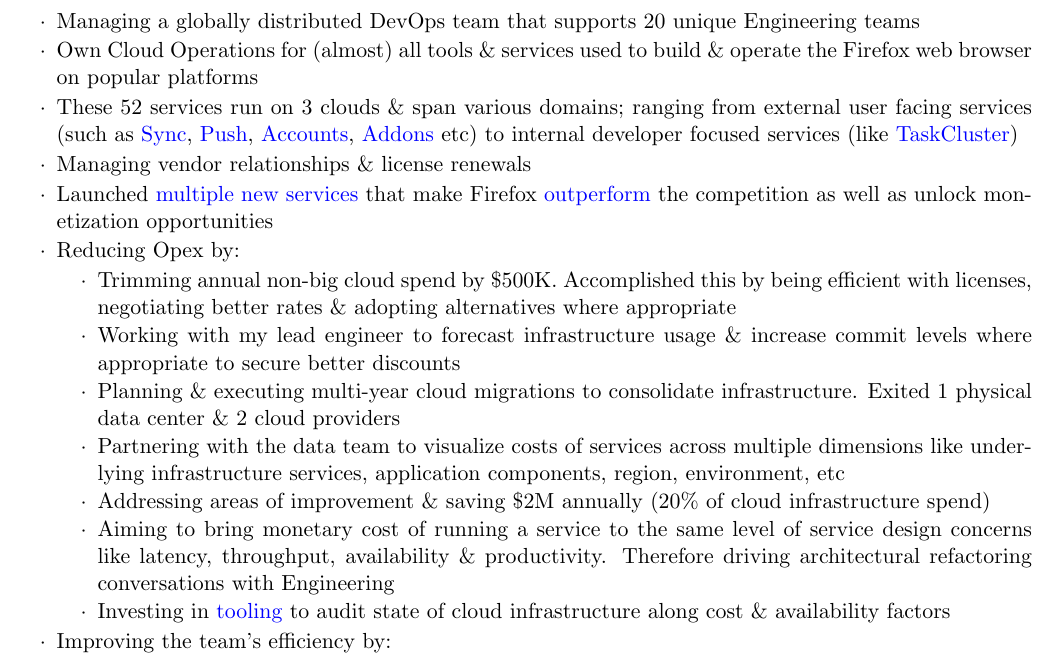
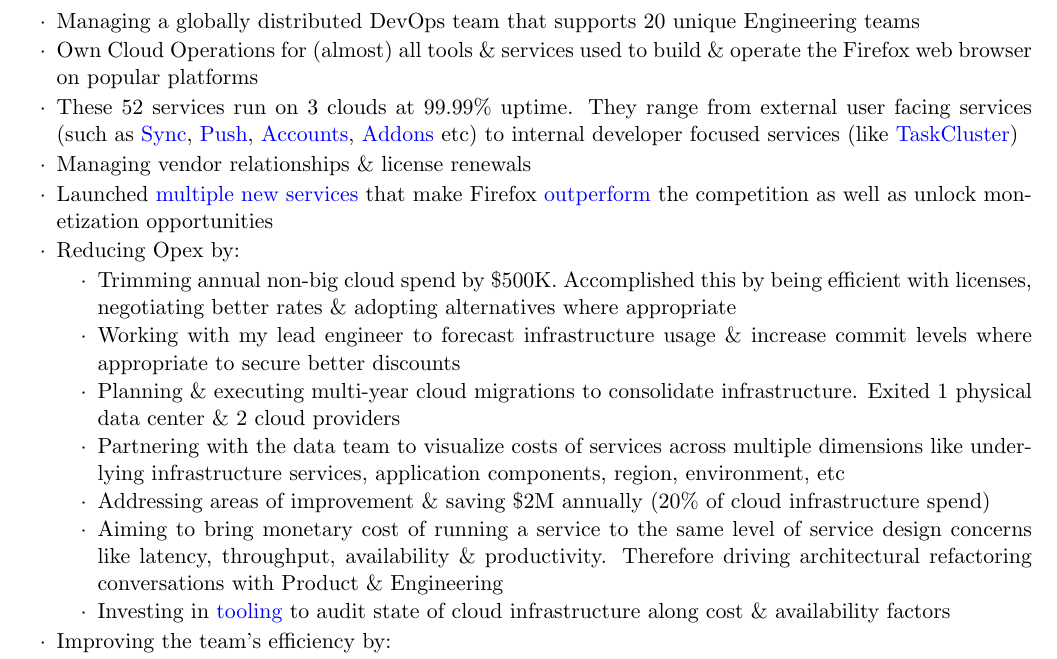
Before and after one commit to habib/resume, a LaTeX CV (Habibullah_resume.tex): part of page 1 of 3, cut so that both start at the same text. Compiled offline with pdfLaTeX.

Commit message:
99.99% uptime and added product

```diff
--- a/Habibullah_resume.tex
+++ b/Habibullah_resume.tex
@@ -57,7 +57,7 @@
 
 \item Managing a globally distributed DevOps team that supports 20 unique Engineering teams
 \item Own Cloud Operations for (almost) all tools \& services used to build \& operate the Firefox web browser on popular platforms
-\item These 52 services run on 3 clouds \& span various domains; ranging from external user facing services (such as \href{https://github.com/mozilla-services/syncstorage-rs}{Sync}, \href{https://github.com/mozilla-services/autopush-rs}{Push}, \href{https://github.com/mozilla/fxa}{Accounts}, \href{https://github.com/mozilla/addons}{Addons} etc) to internal developer focused services (like \href{https://github.com/taskcluster}{TaskCluster})
+\item These 52 services run on 3 clouds at 99.99\% uptime. They range from external user facing services (such as \href{https://github.com/mozilla-services/syncstorage-rs}{Sync}, \href{https://github.com/mozilla-services/autopush-rs}{Push}, \href{https://github.com/mozilla/fxa}{Accounts}, \href{https://github.com/mozilla/addons}{Addons} etc) to internal developer focused services (like \href{https://github.com/taskcluster}{TaskCluster})
   \item Managing vendor relationships \& license renewals
 \item Launched \href{https://vpn.mozilla.org/}{multiple} \href{https://fpn.firefox.com/}{new} \href{https://monitor.firefox.com/}{services} that make Firefox \href{https://blog.mozilla.org/security/2020/01/21/crlite-part-3-speeding-up-secure-browsing/}{outperform} the competition as well as unlock monetization opportunities
   \item Reducing Opex by:
@@ -68,7 +68,7 @@
     \item[$\cdot$] Planning \& executing multi-year cloud migrations to consolidate infrastructure. Exited 1 physical data center \& 2 cloud providers
     \item[$\cdot$] Partnering with the data team to visualize costs of services across multiple dimensions like underlying infrastructure services, application components, region, environment, etc
     \item[$\cdot$] Addressing areas of improvement \& saving \$2M annually (20\% of cloud infrastructure spend)
-    \item[$\cdot$] Aiming to bring monetary cost of running a service to the same level of service design concerns like latency, throughput, availability \& productivity. Therefore driving architectural refactoring conversations with Engineering
+    \item[$\cdot$] Aiming to bring monetary cost of running a service to the same level of service design concerns like latency, throughput, availability \& productivity. Therefore driving architectural refactoring conversations with Product \& Engineering
     \item[$\cdot$] Investing in \href{https://github.com/mozilla/frost}{tooling} to audit state of cloud infrastructure along cost \& availability factors
     \end{itemize}
   \item Improving the team's efficiency by:
```
